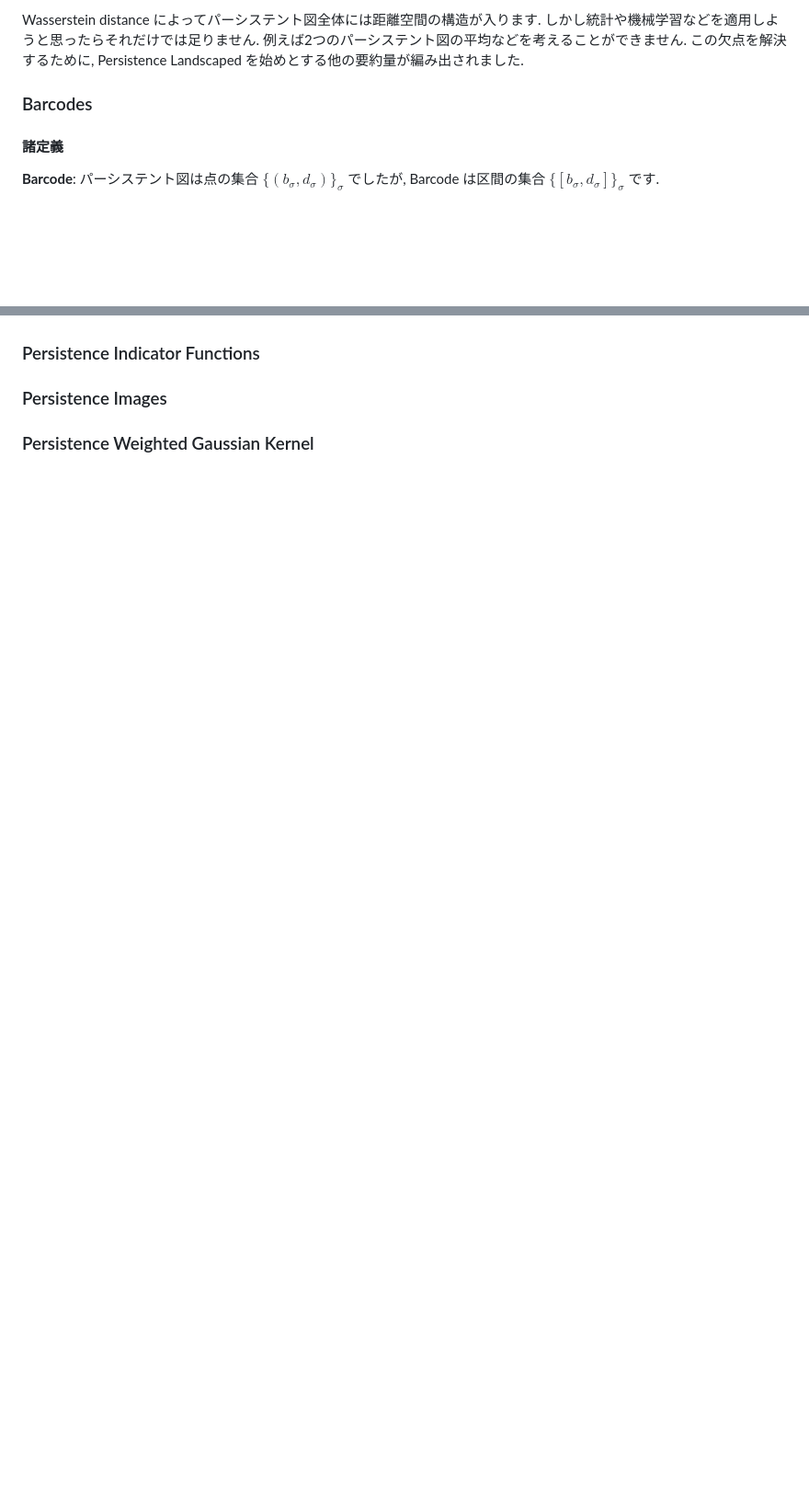
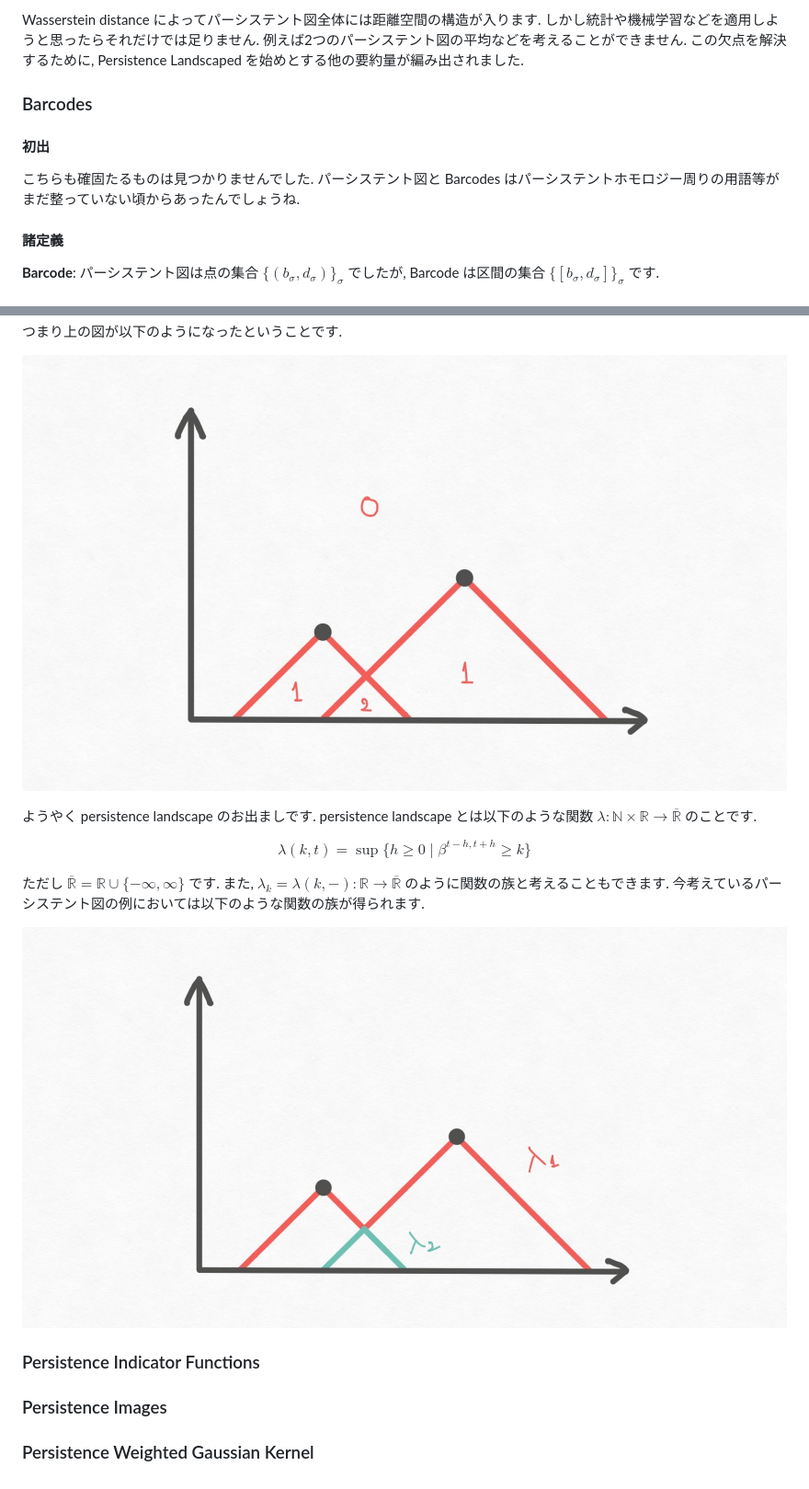
Before and after one commit to logicoffee/sharpknock, a Markdown page: posts/math/summary-of-persistent-homology.md, 2 parts joined by grey strips. Shown: that part at 92% size. Drawn GitHub-style; pictures changed too: images/persistence_landscape.jpg (added), images/rescaled_rank_function.jpg (added); blank space fills up the shorter version.

```diff
--- a/posts/math/summary-of-persistent-homology.md
+++ b/posts/math/summary-of-persistent-homology.md
@@ -95,6 +95,10 @@ Wasserstein distance によってパーシステント図全体には距離空
 
 ### Barcodes
 
+#### 初出
+
+こちらも確固たるものは見つかりませんでした. パーシステント図と Barcodes はパーシステントホモロジー周りの用語等がまだ整っていない頃からあったんでしょうね.
+
 #### 諸定義
 
 **Barcode**: パーシステント図は点の集合 $\{(b_\sigma, d_\sigma)\}_\sigma$ でしたが, Barcode は区間の集合 $\{[b_\sigma, d_\sigma]\}_\sigma$ です.
@@ -122,3 +163,16 @@ Wasserstein distance によってパーシステント図全体には距離空
+つまり上の図が以下のようになったということです.
+
+![](/images/rescaled_rank_function.jpg)
+
+ようやく persistence landscape のお出ましです. persistence landscape とは以下のような関数 $\lambda: \mathbb{N}\times \mathbb{R} \to \overline{\mathbb{R}}$ のことです.
+
+$$
+\lambda(k, t) = \sup\{h \geq 0 \mid \beta^{t-h, t+h} \geq k\}
+$$
+
+ただし $\overline{\mathbb{R}} = \mathbb{R}\cup \{-\infty, \infty\}$ です. また, $\lambda_k = \lambda(k, -): \mathbb{R}\to\overline{\mathbb{R}}$ のように関数の族と考えることもできます. 今考えているパーシステント図の例においては以下のような関数の族が得られます.
+
+![](/images/persistence_landscape.jpg)
 
 ### Persistence Indicator Functions
 
```
Also changed, not shown: other parts of posts/math/summary-of-persistent-homology.md (+37 -0 lines), images/rank_function.jpg (added).
